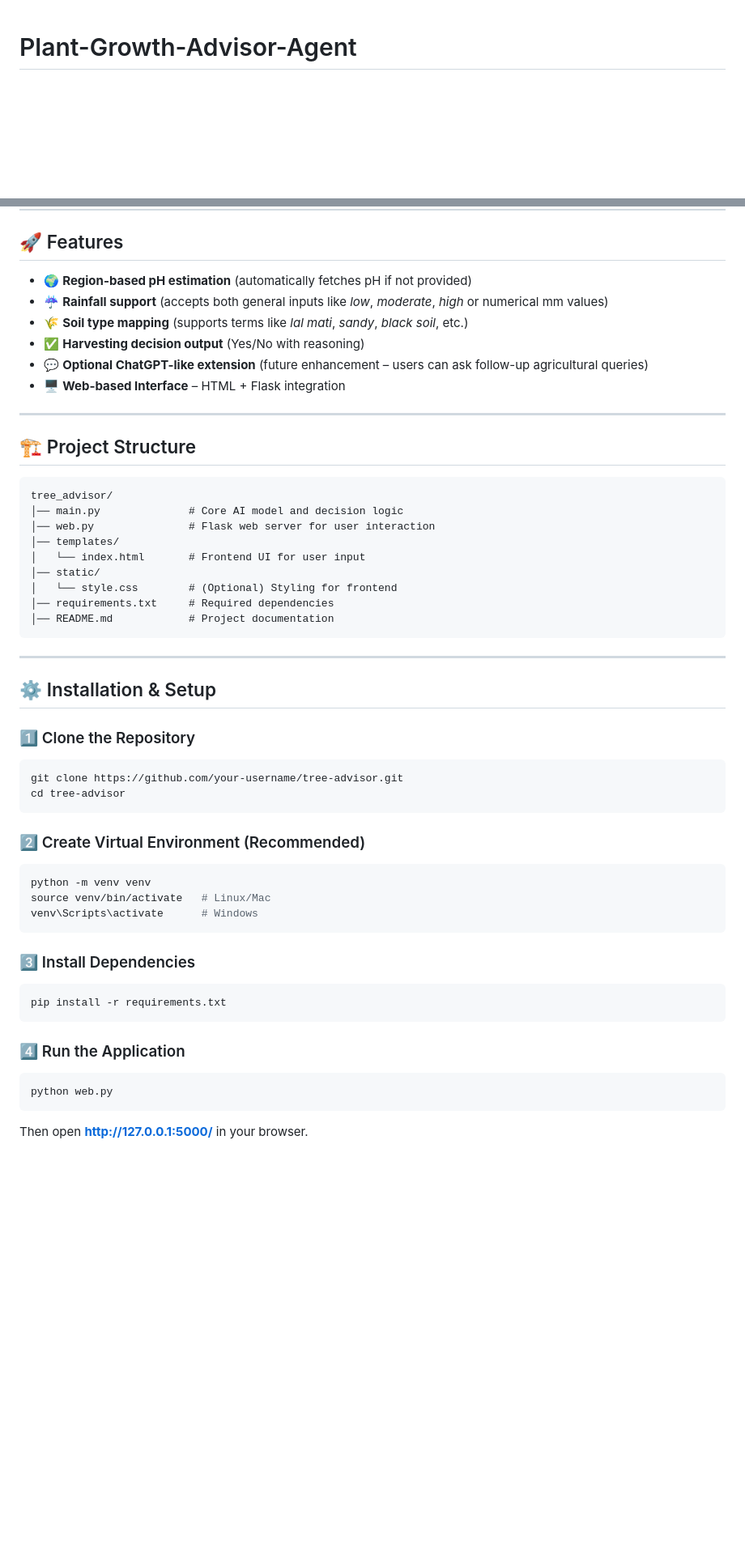
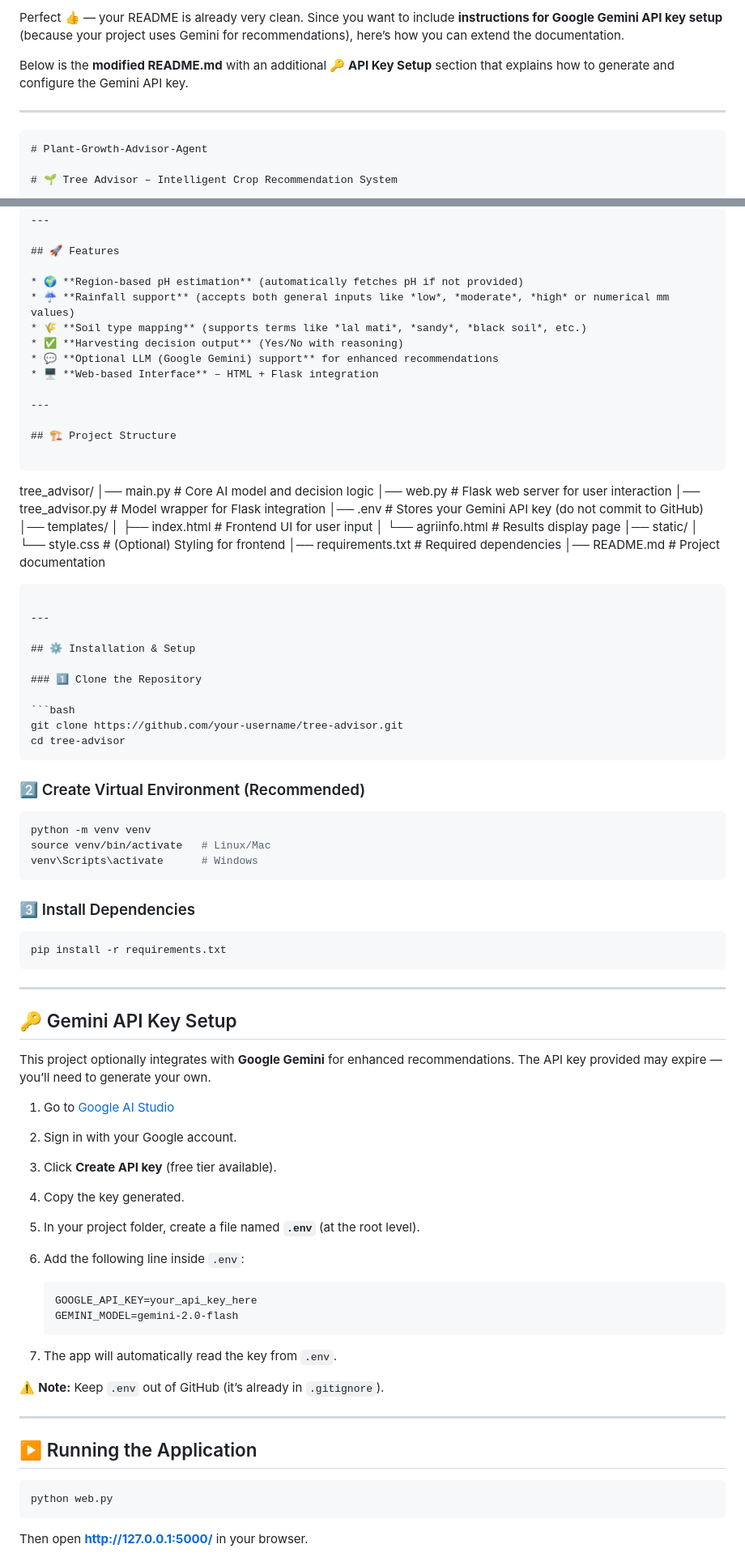
Before and after one commit to SwayamDaphale/Plant-Growth-Advisor-Agent, a Markdown page: README.md, 2 parts joined by grey strips. Shown at 81% size. Drawn GitHub-style; blank space fills up the shorter version.

`````diff
--- a/README.md
+++ b/README.md
@@ -1,3 +1,11 @@
+Perfect 👍 — your README is already very clean.
+Since you want to include **instructions for Google Gemini API key setup** (because your project uses Gemini for recommendations), here’s how you can extend the documentation.
+
+Below is the **modified README.md** with an additional **🔑 API Key Setup** section that explains how to generate and configure the Gemini API key.
+
+---
+
+```markdown
 # Plant-Growth-Advisor-Agent
 
 # 🌱 Tree Advisor – Intelligent Crop Recommendation System
@@ -16,7 +24,7 @@ This project integrates **Machine Learning, rule-based decision models, and exte
 * ☔ **Rainfall support** (accepts both general inputs like *low*, *moderate*, *high* or numerical mm values)
 * 🌾 **Soil type mapping** (supports terms like *lal mati*, *sandy*, *black soil*, etc.)
 * ✅ **Harvesting decision output** (Yes/No with reasoning)
-* 💬 **Optional ChatGPT-like extension** (future enhancement – users can ask follow-up agricultural queries)
+* 💬 **Optional LLM (Google Gemini) support** for enhanced recommendations
 * 🖥️ **Web-based Interface** – HTML + Flask integration
 
 ---
@@ -24,16 +32,21 @@ This project integrates **Machine Learning, rule-based decision models, and exte
 ## 🏗️ Project Structure
 
 ```
-tree_advisor/
+
+tree\_advisor/
 │── main.py              # Core AI model and decision logic
 │── web.py               # Flask web server for user interaction
+│── tree\_advisor.py      # Model wrapper for Flask integration
+│── .env                 # Stores your Gemini API key (do not commit to GitHub)
 │── templates/
-│   └── index.html       # Frontend UI for user input
+│   ├── index.html       # Frontend UI for user input
+│   └── agriinfo.html    # Results display page
 │── static/
 │   └── style.css        # (Optional) Styling for frontend
 │── requirements.txt     # Required dependencies
 │── README.md            # Project documentation
-```
+
+````
 
 ---
 
@@ -44,7 +57,7 @@ tree_advisor/
 ```bash
 git clone https://github.com/your-username/tree-advisor.git
 cd tree-advisor
-```
+````
 
 ### 2️⃣ Create Virtual Environment (Recommended)
 
@@ -60,7 +73,37 @@ venv\Scripts\activate      # Windows
 pip install -r requirements.txt
 ```
 
-### 4️⃣ Run the Application
+---
+
+## 🔑 Gemini API Key Setup
+
+This project optionally integrates with **Google Gemini** for enhanced recommendations.
+The API key provided may expire — you’ll need to generate your own.
+
+1. Go to [Google AI Studio](https://aistudio.google.com/app/apikey)
+
+2. Sign in with your Google account.
+
+3. Click **Create API key** (free tier available).
+
+4. Copy the key generated.
+
+5. In your project folder, create a file named **`.env`** (at the root level).
+
+6. Add the following line inside `.env`:
+
+   ```
+   GOOGLE_API_KEY=your_api_key_here
+   GEMINI_MODEL=gemini-2.0-flash
+   ```
+
+7. The app will automatically read the key from `.env`.
+
+⚠️ **Note:** Keep `.env` out of GitHub (it’s already in `.gitignore`).
+
+---
+
+## ▶️ Running the Application
 
 ```bash
 python web.py
`````
Also changed, not shown: other parts of README.md (+25 -3 lines).
